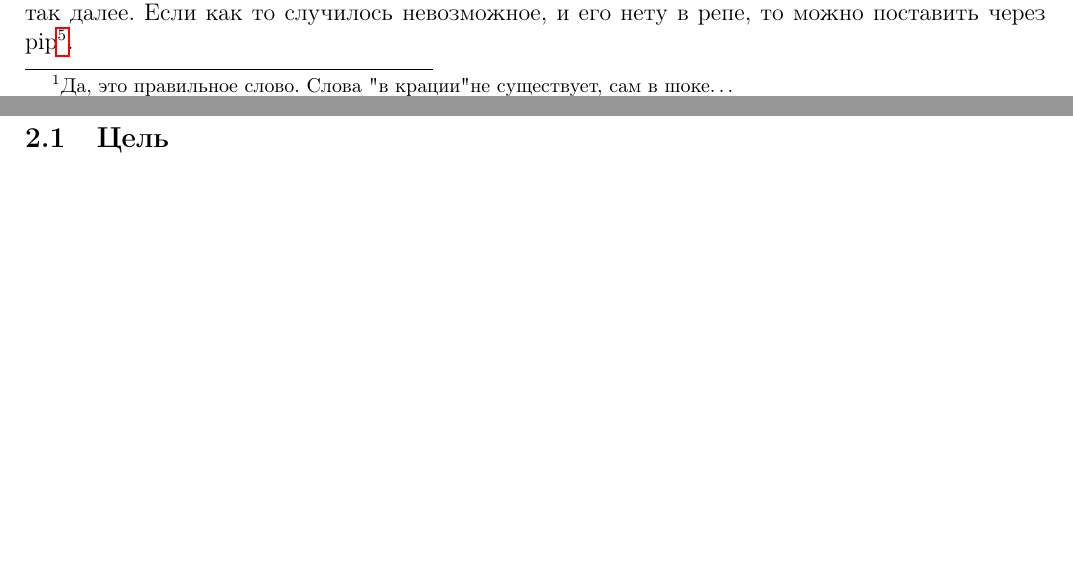
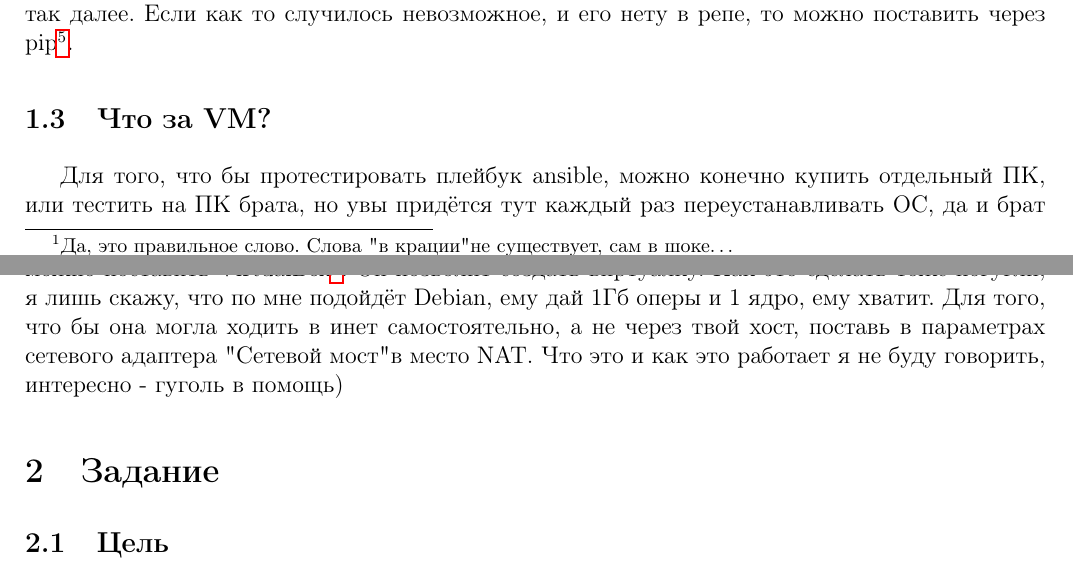
Before and after one commit to Kvesten/ansible-labs, a LaTeX document (src/labs0.tex): two parts of pages 3 and 4 of 4, joined at a grey line, cut so that both start at the same text, the shorter picture padded with empty space. Compiled offline with pdfLaTeX.

Commit message:
Добавил пункт про VM

```diff
--- a/src/labs0.tex
+++ b/src/labs0.tex
@@ -28,6 +28,9 @@
         \subsection{С чем он, и как его кушать?}
             Работает Ansible на python`e, так что по идее его даже в конах\footnote{На Windows, что не понятного?} можно запустить. Но давайте будет адекватными. Хорошо? Его модно поставить в любой Linux дистрибутив в котором есть Python - то есть в любой. Как правило он доступен в пакетном менеджере вашего дистра. Для Debian/Ubuntu и производных это apt, для Fedora/кентОсь это yum, Arch/Manjaro - pacman и так далее. Если как то случилось невозможное, и его нету в репе, то можно поставить через pip\footnote{Пакетный менеджер python.}.
 
+        \subsection{Что за VM?}
+            Для того, что бы протестировать плейбук ansible, можно конечно купить отдельный ПК, или тестить на ПК брата, но увы придётся тут каждый раз переустанавливать ОС, да и брат не поймёт, какого мага у него творится. На своём тоже не вариант, ибо зачем? Для этого можно использовать "виртуальные машины". Это по сути ПК в ПК, то есть ты можешь взять и установить ещё 1 ось на пк и сделать так, что бы она ни как не влияла на основную. Для этого можно поставить VirtualBox\footnote{Сам подумай как его поставить, я тебе не тутор какой то.}. Он позволит создать виртуалку. Как это сделать тоже погугли, я лишь скажу, что по мне подойдёт Debian, ему дай 1Гб оперы и 1 ядро, ему хватит. Для того, что бы она могла ходить в инет самостоятельно, а не через твой хост, поставь в параметрах сетевого адаптера "Сетевой мост" в место NAT. Что это и как это работает я не буду говорить, интересно - гуголь в помощь)
+
     \section{Задание}
 
         \subsection{Цель}
```
Also changed, not shown: labs0.pdf.
